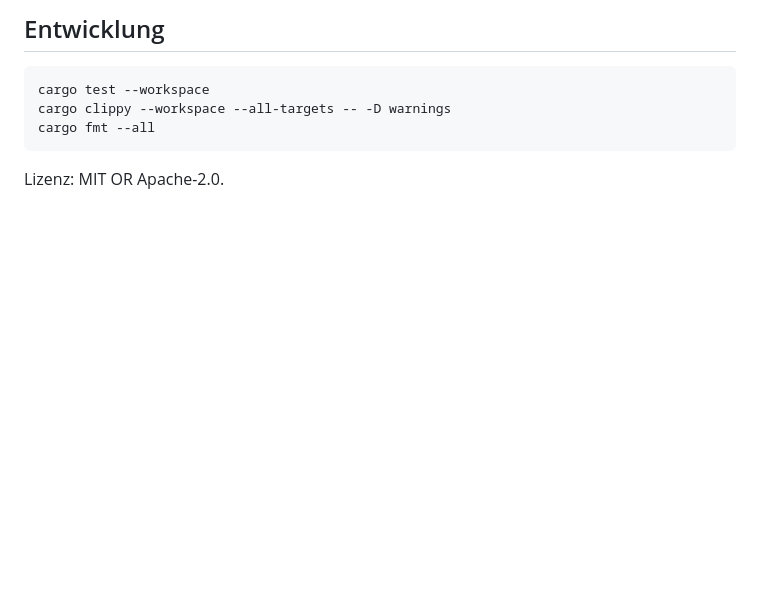
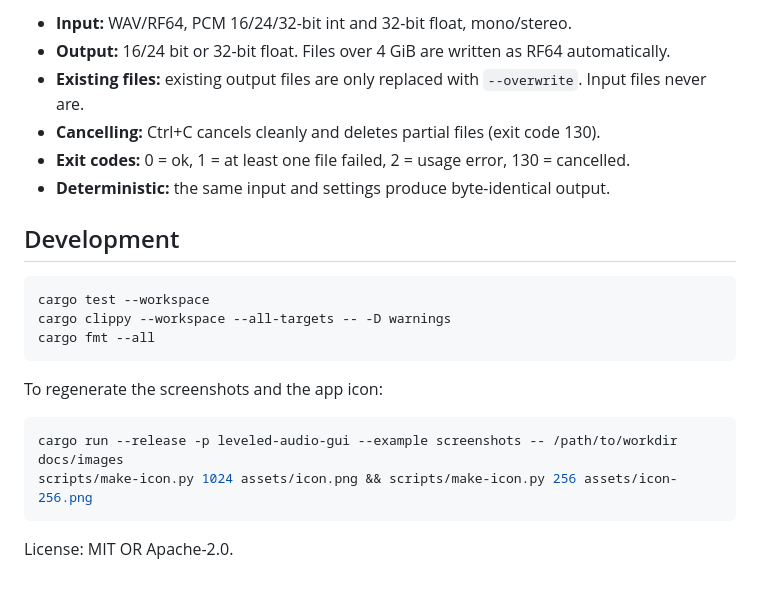
Before and after one commit to Marduk4all/leveled-audio, a Markdown page: README.md, the part around one of its changes. Rendered like a GitHub page; blank space fills up the shorter version.

````diff
--- a/README.md
+++ b/README.md
@@ -84,5 +102,12 @@ Wichtige Eigenschaften:
 
-## Entwicklung
+- **Input:** WAV/RF64, PCM 16/24/32-bit int and 32-bit float, mono/stereo.
+- **Output:** 16/24 bit or 32-bit float. Files over 4 GiB are written as RF64 automatically.
+- **Existing files:** existing output files are only replaced with `--overwrite`. Input files never are.
+- **Cancelling:** Ctrl+C cancels cleanly and deletes partial files (exit code 130).
+- **Exit codes:** 0 = ok, 1 = at least one file failed, 2 = usage error, 130 = cancelled.
+- **Deterministic:** the same input and settings produce byte-identical output.
+
+## Development
 
 ```bash
 cargo test --workspace
@@ -90,4 +115,11 @@ cargo clippy --workspace --all-targets -- -D warnings
 cargo fmt --all
 ```
 
-Lizenz: MIT OR Apache-2.0.
+To regenerate the screenshots and the app icon:
+
+```bash
+cargo run --release -p leveled-audio-gui --example screenshots -- /path/to/workdir docs/images
+scripts/make-icon.py 1024 assets/icon.png && scripts/make-icon.py 256 assets/icon-256.png
+```
+
+License: MIT OR Apache-2.0.
````
Also changed, not shown: other parts of README.md (+71 -53 lines), PLAN.md (+1 -1 lines), README.de.md (added, +123 -0 lines), docs/ANLEITUNG.md (+10 -3 lines), docs/GUIDE.md (added, +383 -0 lines), docs/images/gui-result-de.png (added), docs/images/gui-result-en.png (added), docs/images/gui-settings-de.png (added), docs/images/gui-settings-en.png (added), 4 other files.
